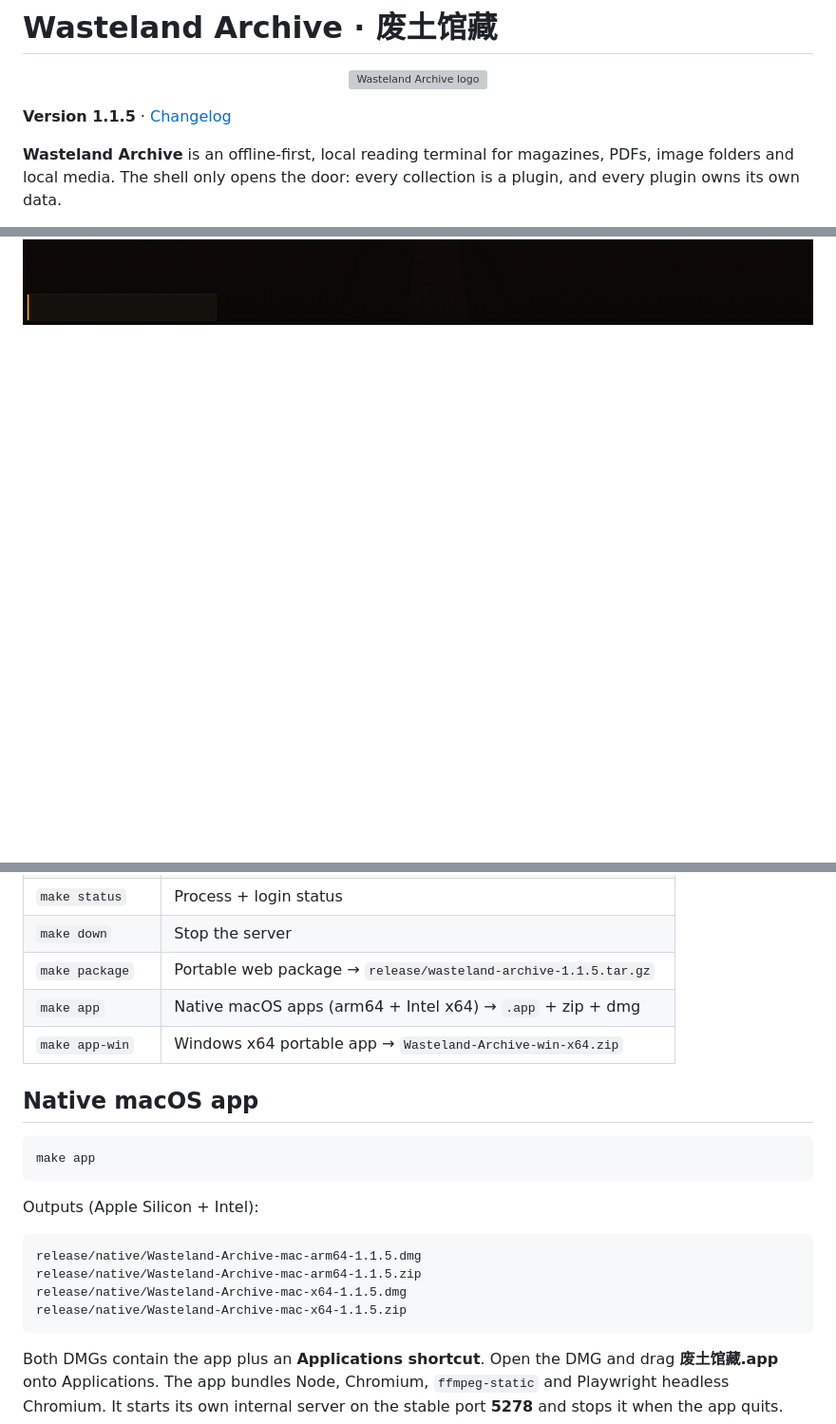
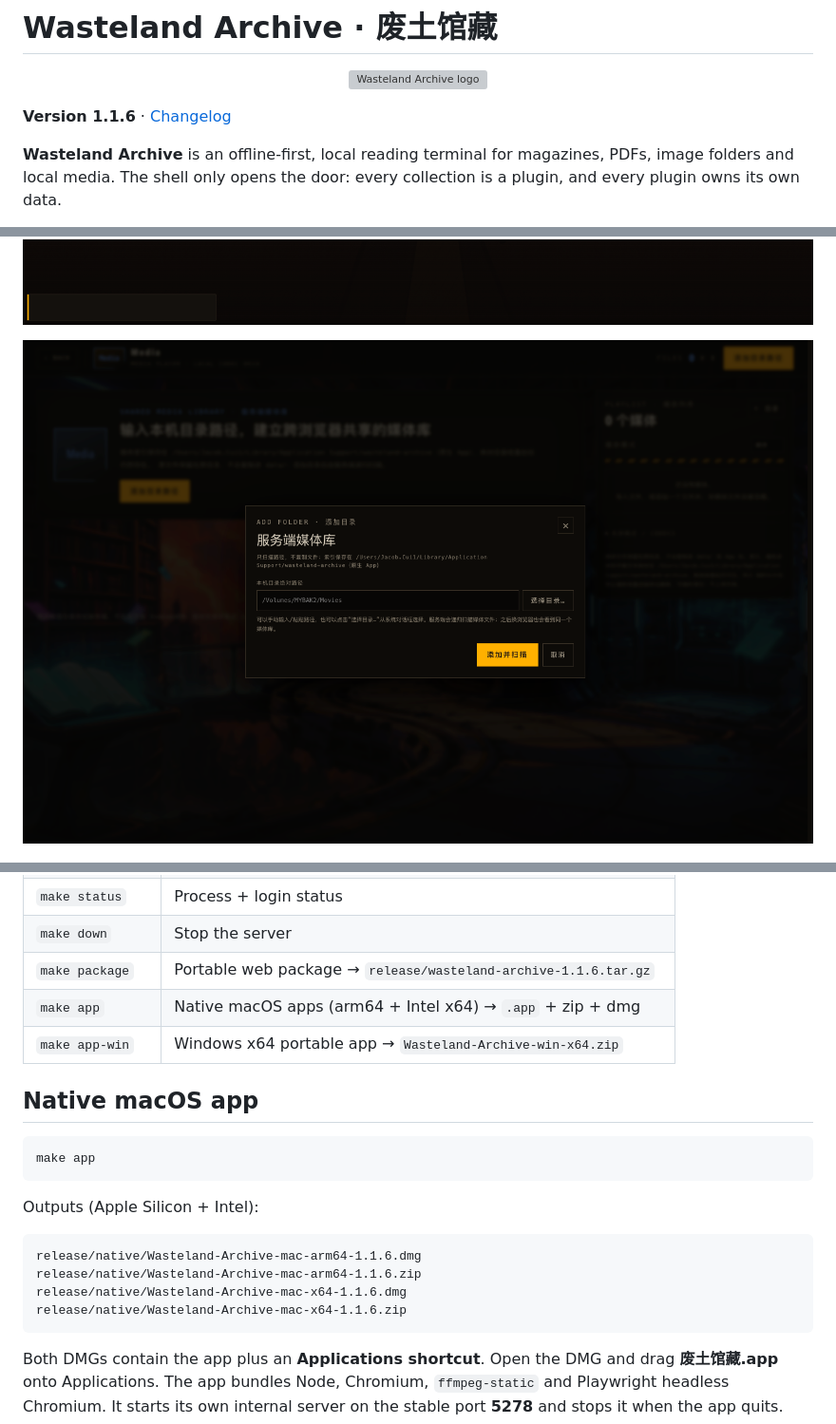
Before and after one commit to jacobcui/wastland-archive, a Markdown page: README.md, 3 parts joined by grey strips. Shown at 95% size. Rendered like a GitHub page; pictures changed too: docs/folder-picker.png (added); blank space fills up the shorter version; grey boxes are pictures that could not be loaded.

````diff
--- a/README.md
+++ b/README.md
@@ -2,7 +2,7 @@
 
 <p align="center"><img src="src/assets/logo-wordmark.png" alt="Wasteland Archive logo" width="440" /></p>
 
-**Version 1.1.5** · [Changelog](CHANGELOG.md)
+**Version 1.1.6** · [Changelog](CHANGELOG.md)
 
 **Wasteland Archive** is an offline-first, local reading terminal for magazines, PDFs, image folders and local media. The shell only opens the door: every collection is a plugin, and every plugin owns its own data.
 
@@ -72,5 +72,7 @@ Sample: [sample-15s.mp4](https://samplelib.com/mp4/sample-15s.mp4) from sampleli
 
 ![Media play history](docs/media-history.png)
+
+![Add media folder: path or picker](docs/folder-picker.png)
 
 ![Media file info and path](docs/media-info.png)
 
@@ -140,7 +142,7 @@ Useful commands:
 | `make bootstrap` | Environment check/install only |
 | `make status` | Process + login status |
 | `make down` | Stop the server |
-| `make package` | Portable web package → `release/wasteland-archive-1.1.5.tar.gz` |
+| `make package` | Portable web package → `release/wasteland-archive-1.1.6.tar.gz` |
 | `make app` | Native macOS apps (arm64 + Intel x64) → `.app` + zip + dmg |
 | `make app-win` | Windows x64 portable app → `Wasteland-Archive-win-x64.zip` |
 
@@ -153,10 +155,10 @@ make app
 Outputs (Apple Silicon + Intel):
 
 ```text
-release/native/Wasteland-Archive-mac-arm64-1.1.5.dmg
-release/native/Wasteland-Archive-mac-arm64-1.1.5.zip
-release/native/Wasteland-Archive-mac-x64-1.1.5.dmg
-release/native/Wasteland-Archive-mac-x64-1.1.5.zip
+release/native/Wasteland-Archive-mac-arm64-1.1.6.dmg
+release/native/Wasteland-Archive-mac-arm64-1.1.6.zip
+release/native/Wasteland-Archive-mac-x64-1.1.6.dmg
+release/native/Wasteland-Archive-mac-x64-1.1.6.zip
 ```
 
 Both DMGs contain the app plus an **Applications shortcut**. Open the DMG and drag **废土馆藏.app** onto Applications. The app bundles Node, Chromium, `ffmpeg-static` and Playwright headless Chromium. It starts its own internal server on the stable port **5278** and stops it when the app quits.
````
Also changed, not shown: other parts of README.md (+4 -4 lines), CHANGELOG.md (+6 -0 lines), langs/README.zh-CN.md (+12 -10 lines), docs/native-app.png, 8 other files.
